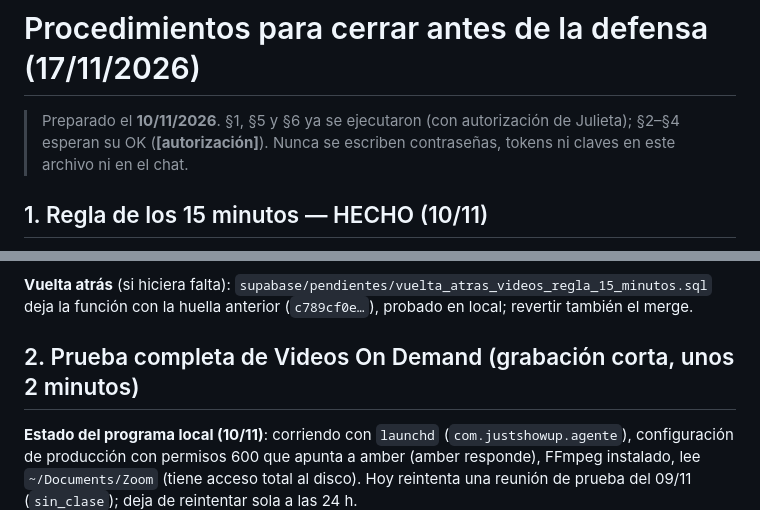
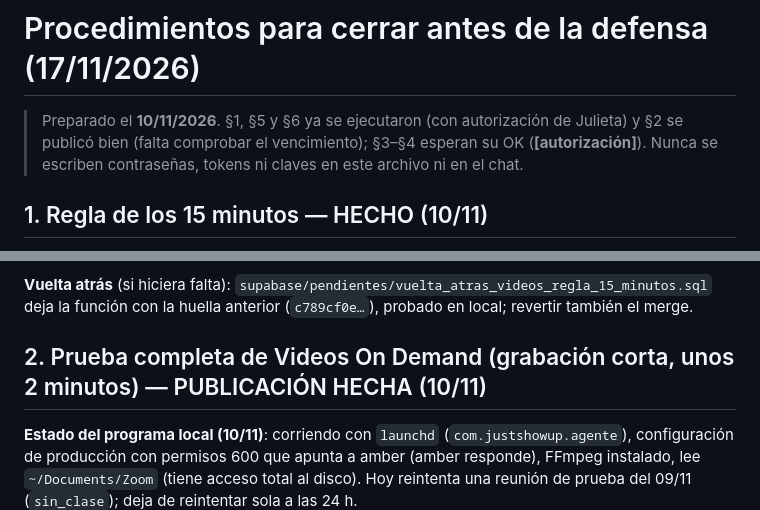
Before and after one commit to pilisoldo1-code/Just-Show-Up, a Markdown page: docs/PROCEDIMIENTOS_DEFENSA.md, 2 parts joined by grey strips. GitHub-like rendering.

```diff
--- a/docs/PROCEDIMIENTOS_DEFENSA.md
+++ b/docs/PROCEDIMIENTOS_DEFENSA.md
@@ -1,6 +1,7 @@
 # Procedimientos para cerrar antes de la defensa (17/11/2026)
 
-> Preparado el **10/11/2026**. §1, §5 y §6 ya se ejecutaron (con autorización de Julieta); §2–§4 esperan su OK
+> Preparado el **10/11/2026**. §1, §5 y §6 ya se ejecutaron (con autorización de Julieta) y §2 se publicó bien
+> (falta comprobar el vencimiento); §3–§4 esperan su OK
 > (**[autorización]**). Nunca se escriben contraseñas, tokens ni claves en este archivo ni en el chat.
 
 ## 1. Regla de los 15 minutos — HECHO (10/11)
@@ -22,7 +23,7 @@
 **Vuelta atrás** (si hiciera falta): `supabase/pendientes/vuelta_atras_videos_regla_15_minutos.sql` deja la función con
 la huella anterior (`c789cf0e…`), probado en local; revertir también el merge.
 
-## 2. Prueba completa de Videos On Demand (grabación corta, unos 2 minutos)
+## 2. Prueba completa de Videos On Demand (grabación corta, unos 2 minutos) — PUBLICACIÓN HECHA (10/11)
 
 **Estado del programa local (10/11)**: corriendo con `launchd` (`com.justshowup.agente`), configuración de producción con
 permisos 600 que apunta a amber (amber responde), FFmpeg instalado, lee `~/Documents/Zoom` (tiene acceso total al disco).
```
Also changed, not shown: other parts of docs/PROCEDIMIENTOS_DEFENSA.md (+34 -0 lines), CONTINUIDAD_PROYECTO.md (+4 -2 lines), docs/GUIA_DEMOSTRACION.md (+2 -1 lines).
